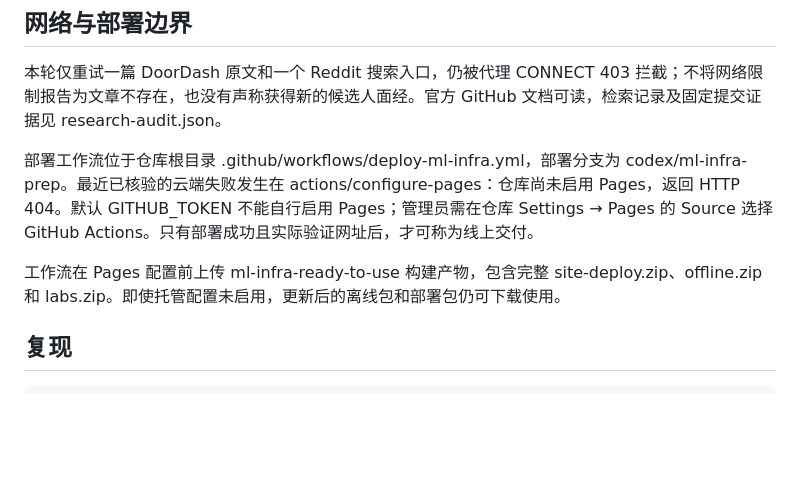
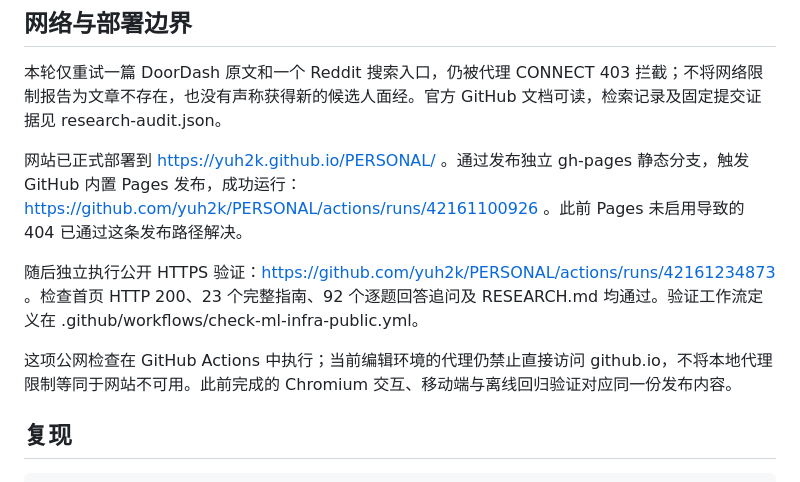
Before and after one commit to yuh2k/PERSONAL, a Markdown page: ml-infra-prep/VALIDATION.md, the part around the change. GitHub-like rendering; blank space fills up the shorter version.

```diff
--- a/ml-infra-prep/VALIDATION.md
+++ b/ml-infra-prep/VALIDATION.md
@@ -30,9 +30,11 @@
 
 本轮仅重试一篇 DoorDash 原文和一个 Reddit 搜索入口，仍被代理 CONNECT 403 拦截；不将网络限制报告为文章不存在，也没有声称获得新的候选人面经。官方 GitHub 文档可读，检索记录及固定提交证据见 research-audit.json。
 
-部署工作流位于仓库根目录 .github/workflows/deploy-ml-infra.yml，部署分支为 codex/ml-infra-prep。最近已核验的云端失败发生在 actions/configure-pages：仓库尚未启用 Pages，返回 HTTP 404。默认 GITHUB_TOKEN 不能自行启用 Pages；管理员需在仓库 Settings → Pages 的 Source 选择 GitHub Actions。只有部署成功且实际验证网址后，才可称为线上交付。
+网站已正式部署到 https://yuh2k.github.io/PERSONAL/ 。通过发布独立 gh-pages 静态分支，触发 GitHub 内置 Pages 发布，成功运行：https://github.com/yuh2k/PERSONAL/actions/runs/42161100926 。此前 Pages 未启用导致的 404 已通过这条发布路径解决。
 
-工作流在 Pages 配置前上传 ml-infra-ready-to-use 构建产物，包含完整 site-deploy.zip、offline.zip 和 labs.zip。即使托管配置未启用，更新后的离线包和部署包仍可下载使用。
+随后独立执行公开 HTTPS 验证：https://github.com/yuh2k/PERSONAL/actions/runs/42161234873 。检查首页 HTTP 200、23 个完整指南、92 个逐题回答追问及 RESEARCH.md 均通过。验证工作流定义在 .github/workflows/check-ml-infra-public.yml。
+
+这项公网检查在 GitHub Actions 中执行；当前编辑环境的代理仍禁止直接访问 github.io，不将本地代理限制等同于网站不可用。此前完成的 Chromium 交互、移动端与离线回归验证对应同一份发布内容。
 
 ## 复现
 
```
Also changed, not shown: ml-infra-prep/README.md (+12 -3 lines).
